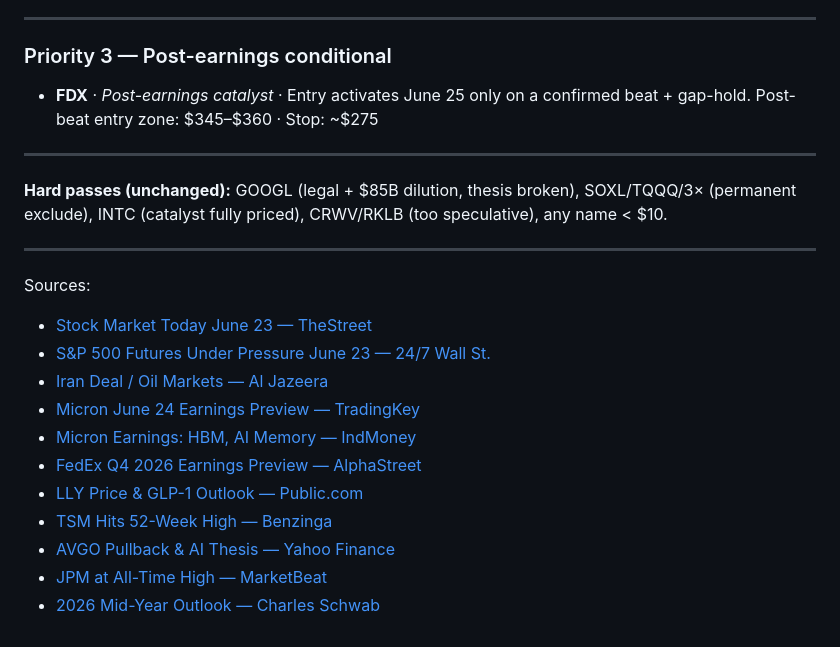
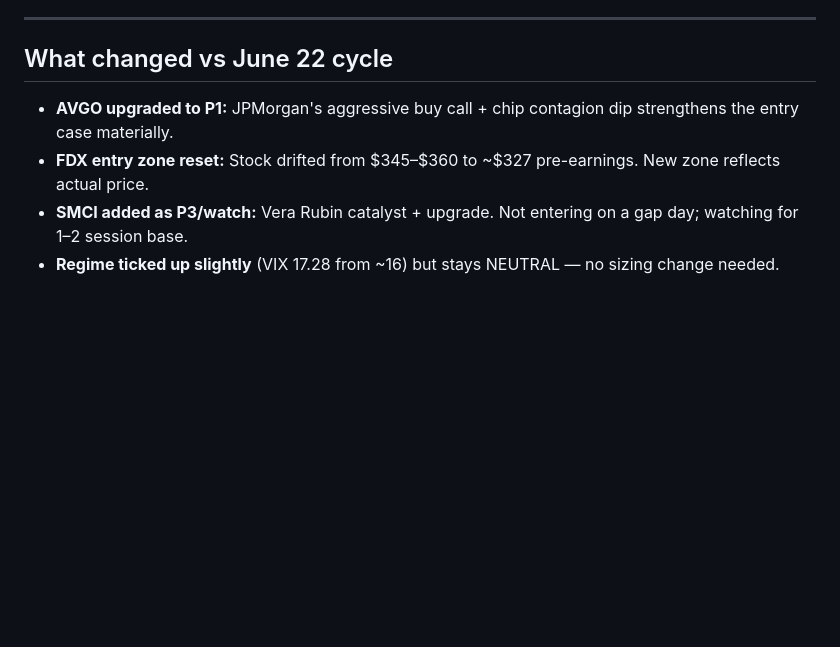
Before and after one commit to cjstancin/trading-agent-dimsyl, a Markdown page: Signals/approved-cycle.md, the part around one of its changes. Rendered like a GitHub page; blank space fills up the shorter version.

```diff
--- a/Signals/approved-cycle.md
+++ b/Signals/approved-cycle.md
@@ -36,25 +53,9 @@
 
 ---
 
-### Priority 3 — Post-earnings conditional
+## What changed vs June 22 cycle
 
-- **FDX** · *Post-earnings catalyst* · Entry activates June 25 only on a confirmed beat + gap-hold. Post-beat entry zone: $345–$360 · Stop: ~$275
-
----
-
-**Hard passes (unchanged):** GOOGL (legal + $85B dilution, thesis broken), SOXL/TQQQ/3× (permanent exclude), INTC (catalyst fully priced), CRWV/RKLB (too speculative), any name < $10.
-
----
-
-Sources:
-- [Stock Market Today June 23 — TheStreet](https://www.thestreet.com/stock-market-today/stock-market-today-dow-jones-sp-500-nasdaq-updates-june-23-2026)
-- [S&P 500 Futures Under Pressure June 23 — 24/7 Wall St.](https://247wallst.com/investing/2026/06/23/stock-market-live-june-23-2026-sp-500-spy-futures-under-significant-pressure/)
-- [Iran Deal / Oil Markets — Al Jazeera](https://www.aljazeera.com/economy/2026/6/18/oil-prices-fall-stocks-rally-as-us-iran-sign-framework-to-end-war)
-- [Micron June 24 Earnings Preview — TradingKey](https://www.tradingkey.com/analysis/stocks/us-stocks/261975340-mu-q3-earnings-preview-june-2026-tradingkey)
-- [Micron Earnings: HBM, AI Memory — IndMoney](https://www.indmoney.com/blog/us-stocks/micron-earnings-preview-hbm-ai-memory-mu-stock)
-- [FedEx Q4 2026 Earnings Preview — AlphaStreet](https://news.alphastreet.com/fedex-q4-2026-earnings-preview-june-23-street-expects-5-95-eps/)
-- [LLY Price & GLP-1 Outlook — Public.com](https://public.com/stocks/lly/forecast-price-target)
-- [TSM Hits 52-Week High — Benzinga](https://www.benzinga.com/markets/tech/26/06/53079458/taiwan-semiconductor-becomes-worlds-ninth-most-valuable-company)
-- [AVGO Pullback & AI Thesis — Yahoo Finance](https://finance.yahoo.com/markets/stocks/articles/best-ai-stocks-buy-june-190700600.html)
-- [JPM at All-Time High — MarketBeat](https://www.marketbeat.com/stocks/NYSE/JPM/chart/)
-- [2026 Mid-Year Outlook — Charles Schwab](https://www.schwab.com/learn/story/us-stock-market-outlook)
+- **AVGO upgraded to P1:** JPMorgan's aggressive buy call + chip contagion dip strengthens the entry case materially.
+- **FDX entry zone reset:** Stock drifted from $345–$360 to ~$327 pre-earnings. New zone reflects actual price.
+- **SMCI added as P3/watch:** Vera Rubin catalyst + upgrade. Not entering on a gap day; watching for 1–2 session base.
+- **Regime ticked up slightly** (VIX 17.28 from ~16) but stays NEUTRAL — no sizing change needed.
```
Also changed, not shown: other parts of Signals/approved-cycle.md (+35 -18 lines).
